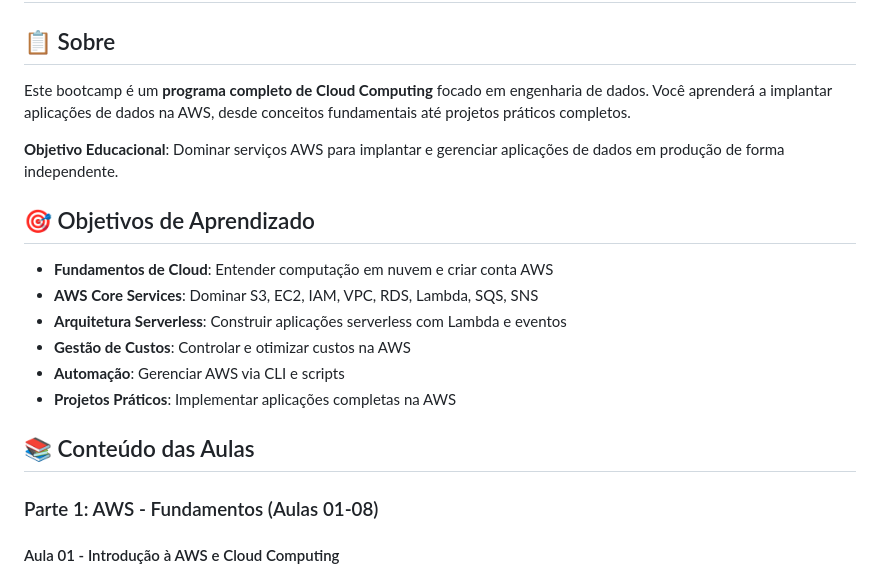
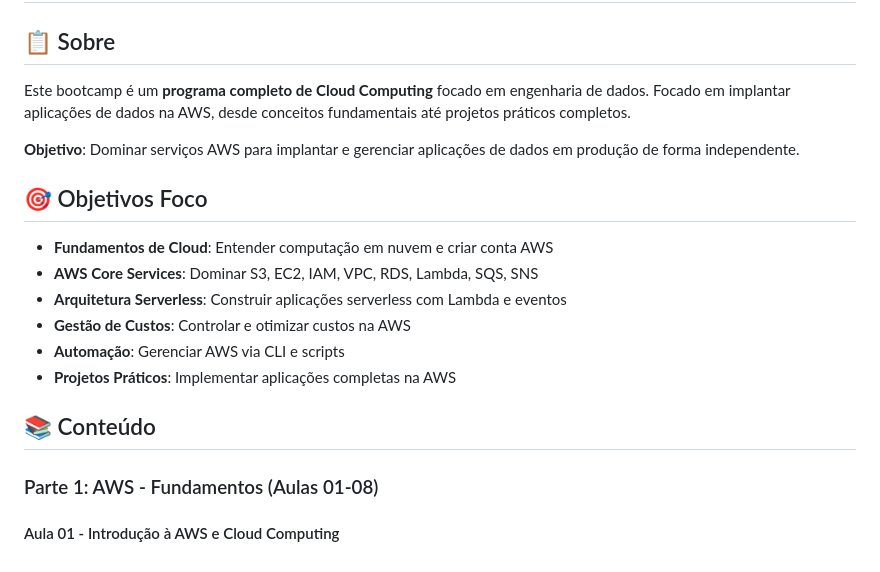
Before and after one commit to patriciacidadesilva/AWS, a Markdown page: README.md, the part around the change. GitHub-like rendering.

Commit message:
Update README.md
Ajustando o Readme

```diff
--- a/README.md
+++ b/README.md
@@ -2,11 +2,11 @@
 
 ## 📋 Sobre
 
-Este bootcamp é um **programa completo de Cloud Computing** focado em engenharia de dados. Você aprenderá a implantar aplicações de dados na AWS, desde conceitos fundamentais até projetos práticos completos.
+Este bootcamp é um **programa completo de Cloud Computing** focado em engenharia de dados. Focado em implantar aplicações de dados na AWS, desde conceitos fundamentais até projetos práticos completos.
 
-**Objetivo Educacional**: Dominar serviços AWS para implantar e gerenciar aplicações de dados em produção de forma independente.
+**Objetivo**: Dominar serviços AWS para implantar e gerenciar aplicações de dados em produção de forma independente.
 
-## 🎯 Objetivos de Aprendizado
+## 🎯 Objetivos Foco
 
 - **Fundamentos de Cloud**: Entender computação em nuvem e criar conta AWS
 - **AWS Core Services**: Dominar S3, EC2, IAM, VPC, RDS, Lambda, SQS, SNS
@@ -15,7 +15,7 @@ Este bootcamp é um **programa completo de Cloud Computing** focado em engenhari
 - **Automação**: Gerenciar AWS via CLI e scripts
 - **Projetos Práticos**: Implementar aplicações completas na AWS
 
-## 📚 Conteúdo das Aulas
+## 📚 Conteúdo
 
 ### Parte 1: AWS - Fundamentos (Aulas 01-08)
 
```
